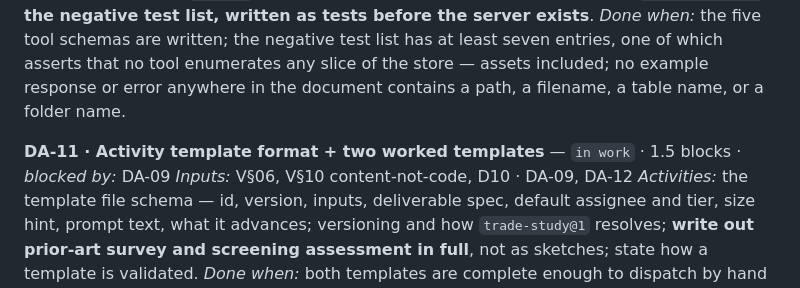
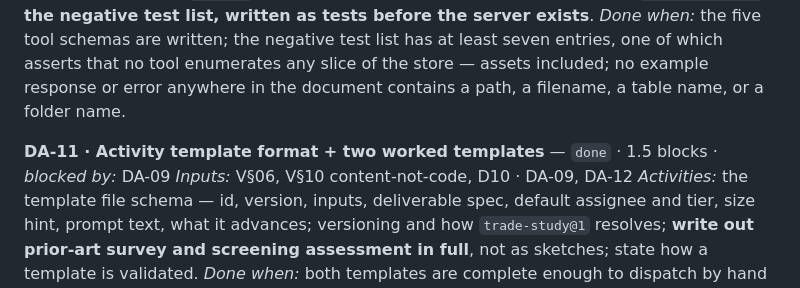
Before and after one commit to jrdstall/tinkerspace, a Markdown page: docs/DesignPhasePlan_2.md, the part around the change. GitHub-like rendering.

Commit message:
docs: mark DA-11 activity template spec as done

```diff
--- a/docs/DesignPhasePlan_2.md
+++ b/docs/DesignPhasePlan_2.md
@@ -564,7 +564,7 @@ The only place status lives. Each task: status · inputs · activities · done w
 *Activities:* request and response shape for each of the five tools; error shapes that leak nothing; what `fetch_context` may return and the explicit refusal case; **how a declared bulk input is delivered** — the asset list and the association engine's distilled corpus dump are the same mechanism, and neither may become a tool; `capture` as text-in, acknowledgement-out; the dispatch `sequenceDiagram`; **the negative test list, written as tests before the server exists**.
 *Done when:* the five tool schemas are written; the negative test list has at least seven entries, one of which asserts that no tool enumerates any slice of the store — assets included; no example response or error anywhere in the document contains a path, a filename, a table name, or a folder name.
 
-**DA-11 · Activity template format + two worked templates** — `in work` · 1.5 blocks · *blocked by:* DA-09
+**DA-11 · Activity template format + two worked templates** — `done` · 1.5 blocks · *blocked by:* DA-09
 *Inputs:* V§06, V§10 content-not-code, D10 · DA-09, DA-12
 *Activities:* the template file schema — id, version, inputs, deliverable spec, default assignee and tier, size hint, prompt text, what it advances; versioning and how `trade-study@1` resolves; **write out prior-art survey and screening assessment in full**, not as sketches; state how a template is validated.
 *Done when:* both templates are complete enough to dispatch by hand today via file handoff, and I would accept the result; the schema is expressible in about 30 lines.
```
Also changed, not shown: docs/design/implementation_plan.md (+1 -1 lines).
